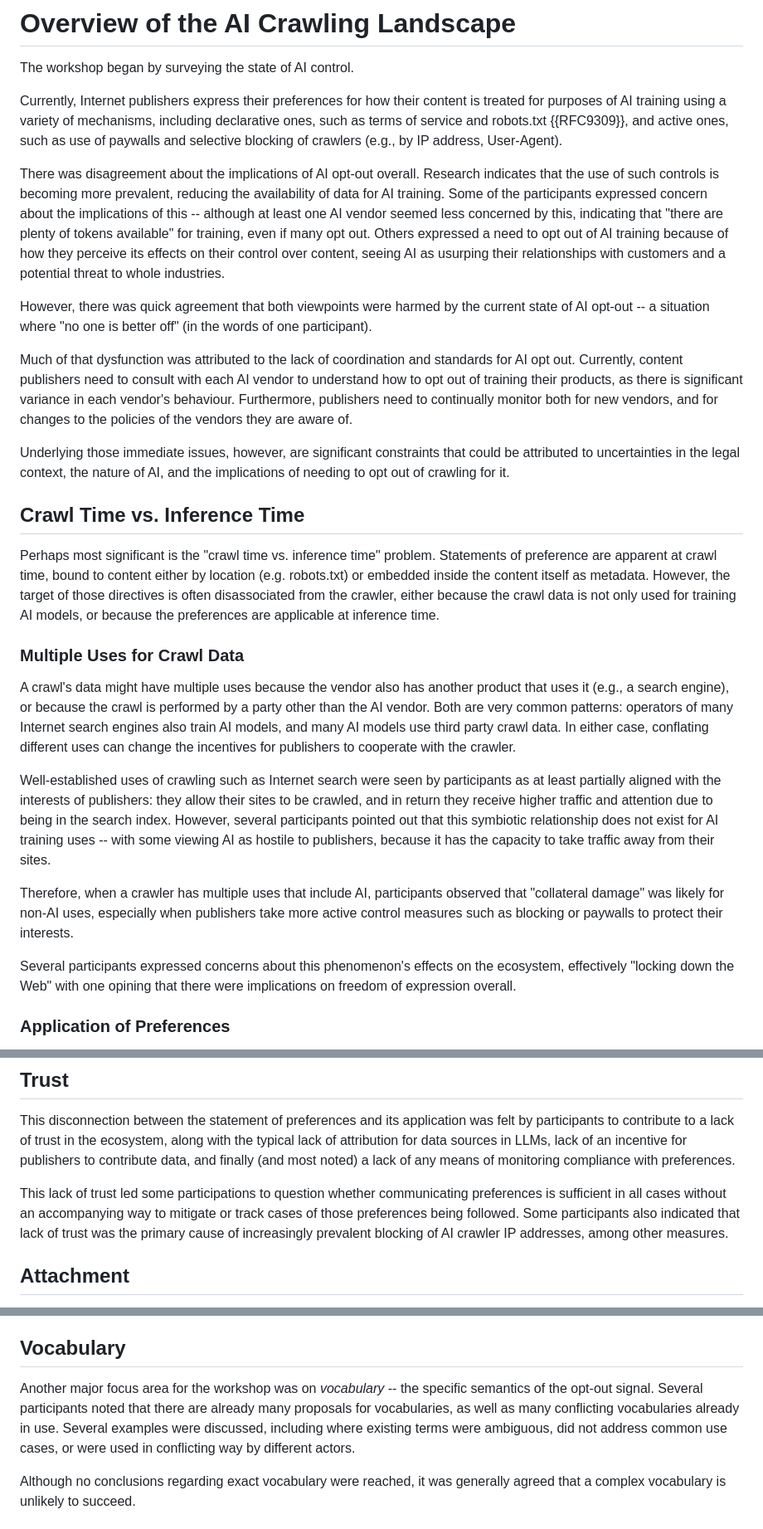
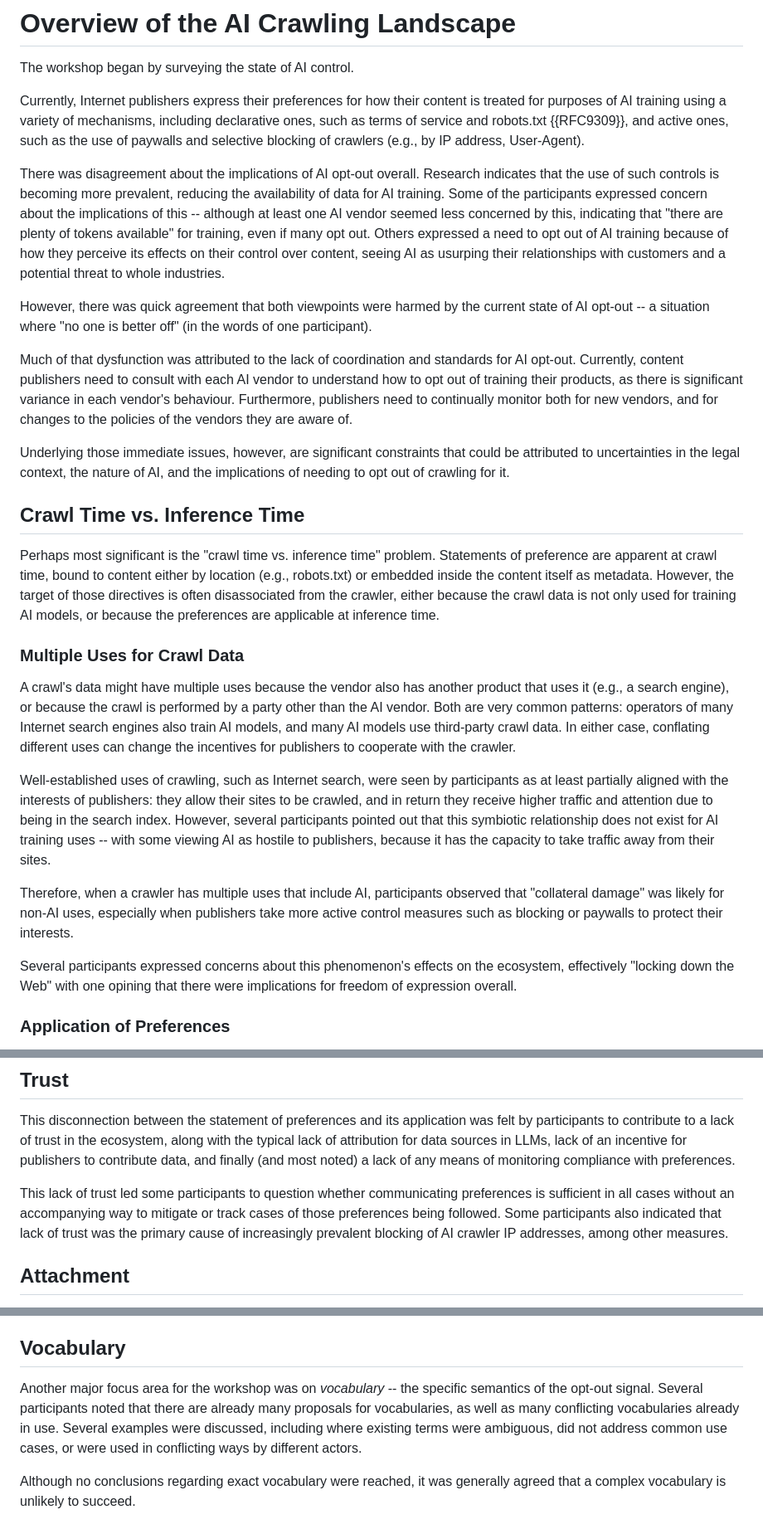
Before and after one commit to intarchboard/draft-iab-ai-control-report, a Markdown page: draft-iab-ai-control-report.md, 3 parts joined by grey strips. Shown at 83% size. Drawn GitHub-style.

Commit message:
Some initial grammar nits.
I have some larger questions, which I'll add to the tracking issue.

```diff
--- a/draft-iab-ai-control-report.md
+++ b/draft-iab-ai-control-report.md
@@ -102,29 +102,29 @@ Furthermore, the content of the report comes from presentations given by worksho
 
 The workshop began by surveying the state of AI control.
 
-Currently, Internet publishers express their preferences for how their content is treated for purposes of AI training using a variety of mechanisms, including declarative ones, such as terms of service and robots.txt {{RFC9309}}, and active ones, such as use of paywalls and selective blocking of crawlers (e.g., by IP address, User-Agent).
+Currently, Internet publishers express their preferences for how their content is treated for purposes of AI training using a variety of mechanisms, including declarative ones, such as terms of service and robots.txt {{RFC9309}}, and active ones, such as the use of paywalls and selective blocking of crawlers (e.g., by IP address, User-Agent).
 
 There was disagreement about the implications of AI opt-out overall. Research indicates that the use of such controls is becoming more prevalent, reducing the availability of data for AI training. Some of the participants expressed concern about the implications of this -- although at least one AI vendor seemed less concerned by this, indicating that "there are plenty of tokens available" for training, even if many opt out. Others expressed a need to opt out of AI training because of how they perceive its effects on their control over content, seeing AI as usurping their relationships with customers and a potential threat to whole industries.
 
 However, there was quick agreement that both viewpoints were harmed by the current state of AI opt-out -- a situation where "no one is better off" (in the words of one participant).
 
-Much of that dysfunction was attributed to the lack of coordination and standards for AI opt out. Currently, content publishers need to consult with each AI vendor to understand how to opt out of training their products, as there is significant variance in each vendor's behaviour. Furthermore, publishers need to continually monitor both for new vendors, and for changes to the policies of the vendors they are aware of.
+Much of that dysfunction was attributed to the lack of coordination and standards for AI opt-out. Currently, content publishers need to consult with each AI vendor to understand how to opt out of training their products, as there is significant variance in each vendor's behaviour. Furthermore, publishers need to continually monitor both for new vendors, and for changes to the policies of the vendors they are aware of.
 
 Underlying those immediate issues, however, are significant constraints that could be attributed to uncertainties in the legal context, the nature of AI, and the implications of needing to opt out of crawling for it.
 
 ## Crawl Time vs. Inference Time
 
-Perhaps most significant is the "crawl time vs. inference time" problem. Statements of preference are apparent at crawl time, bound to content either by location (e.g. robots.txt) or embedded inside the content itself as metadata. However, the target of those directives is often disassociated from the crawler, either because the crawl data is not only used for training AI models, or because the preferences are applicable at inference time.
+Perhaps most significant is the "crawl time vs. inference time" problem. Statements of preference are apparent at crawl time, bound to content either by location (e.g., robots.txt) or embedded inside the content itself as metadata. However, the target of those directives is often disassociated from the crawler, either because the crawl data is not only used for training AI models, or because the preferences are applicable at inference time.
 
 ### Multiple Uses for Crawl Data
 
-A crawl's data might have multiple uses because the vendor also has another product that uses it (e.g., a search engine), or because the crawl is performed by a party other than the AI vendor. Both are very common patterns: operators of many Internet search engines also train AI models, and many AI models use third party crawl data. In either case, conflating different uses can change the incentives for publishers to cooperate with the crawler.
+A crawl's data might have multiple uses because the vendor also has another product that uses it (e.g., a search engine), or because the crawl is performed by a party other than the AI vendor. Both are very common patterns: operators of many Internet search engines also train AI models, and many AI models use third-party crawl data. In either case, conflating different uses can change the incentives for publishers to cooperate with the crawler.
 
-Well-established uses of crawling such as Internet search were seen by participants as at least partially aligned with the interests of publishers: they allow their sites to be crawled, and in return they receive higher traffic and attention due to being in the search index. However, several participants pointed out that this symbiotic relationship does not exist for AI training uses -- with some viewing AI as hostile to publishers, because it has the capacity to take traffic away from their sites.
+Well-established uses of crawling, such as Internet search, were seen by participants as at least partially aligned with the interests of publishers: they allow their sites to be crawled, and in return they receive higher traffic and attention due to being in the search index. However, several participants pointed out that this symbiotic relationship does not exist for AI training uses -- with some viewing AI as hostile to publishers, because it has the capacity to take traffic away from their sites.
 
 Therefore, when a crawler has multiple uses that include AI, participants observed that "collateral damage" was likely for non-AI uses, especially when publishers take more active control measures such as blocking or paywalls to protect their interests.
 
-Several participants expressed concerns about this phenomenon's effects on the ecosystem, effectively "locking down the Web" with one opining that there were implications on freedom of expression overall.
+Several participants expressed concerns about this phenomenon's effects on the ecosystem, effectively "locking down the Web" with one opining that there were implications for freedom of expression overall.
 
 ### Application of Preferences
 
@@ -140,7 +140,7 @@ Compounding this issue was the observation that preferences change over time, wh
 
 This disconnection between the statement of preferences and its application was felt by participants to contribute to a lack of trust in the ecosystem, along with the typical lack of attribution for data sources in LLMs, lack of an incentive for publishers to contribute data, and finally (and most noted) a lack of any means of monitoring compliance with preferences.
 
-This lack of trust led some participations to question whether communicating preferences is sufficient in all cases without an accompanying way to mitigate or track cases of those preferences being followed. Some participants also indicated that lack of trust was the primary cause of increasingly prevalent blocking of AI crawler IP addresses, among other measures.
+This lack of trust led some participants to question whether communicating preferences is sufficient in all cases without an accompanying way to mitigate or track cases of those preferences being followed. Some participants also indicated that lack of trust was the primary cause of increasingly prevalent blocking of AI crawler IP addresses, among other measures.
 
 ## Attachment
 
@@ -184,7 +184,7 @@ However, several participants pointed out issues with deploying registries at In
 
 ## Vocabulary
 
-Another major focus area for the workshop was on _vocabulary_ -- the specific semantics of the opt-out signal. Several participants noted that there are already many proposals for vocabularies, as well as many conflicting vocabularies already in use. Several examples were discussed, including where existing terms were ambiguous, did not address common use cases, or were used in conflicting way by different actors.
+Another major focus area for the workshop was on _vocabulary_ -- the specific semantics of the opt-out signal. Several participants noted that there are already many proposals for vocabularies, as well as many conflicting vocabularies already in use. Several examples were discussed, including where existing terms were ambiguous, did not address common use cases, or were used in conflicting ways by different actors.
 
 Although no conclusions regarding exact vocabulary were reached, it was generally agreed that a complex vocabulary is unlikely to succeed.
 
```
